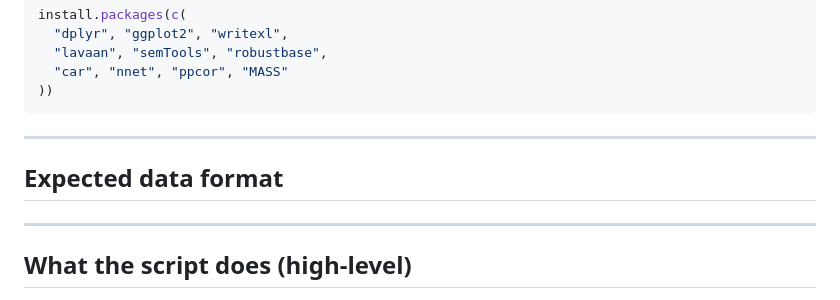
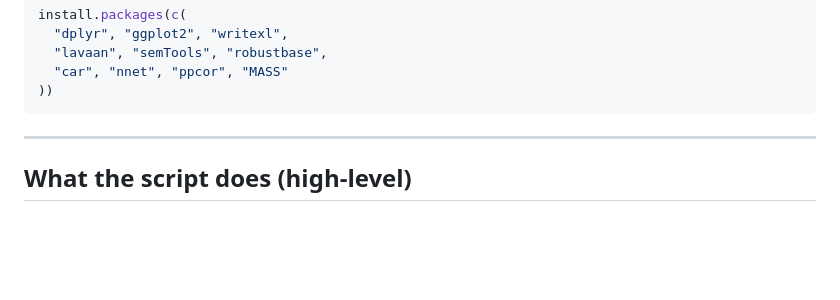
Before and after one commit to GhaithAl-Gburi/nicotine-dependence-analysis, a Markdown page: README.md, the part around the change. Rendered like a GitHub page; blank space fills up the shorter version.

````diff
--- a/README.md
+++ b/README.md
@@ -55,11 +55,6 @@ install.packages(c(
   "car", "nnet", "ppcor", "MASS"
 ))
 ```
-
----
-
-## Expected data format
-
 
 ---
 
````
